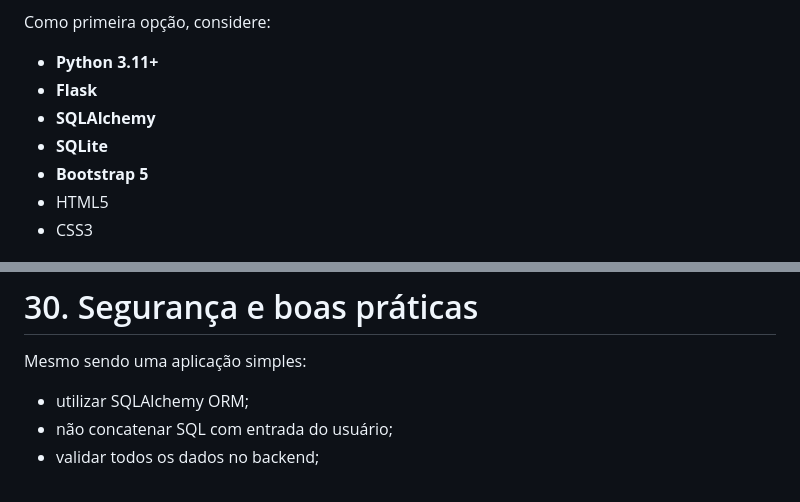
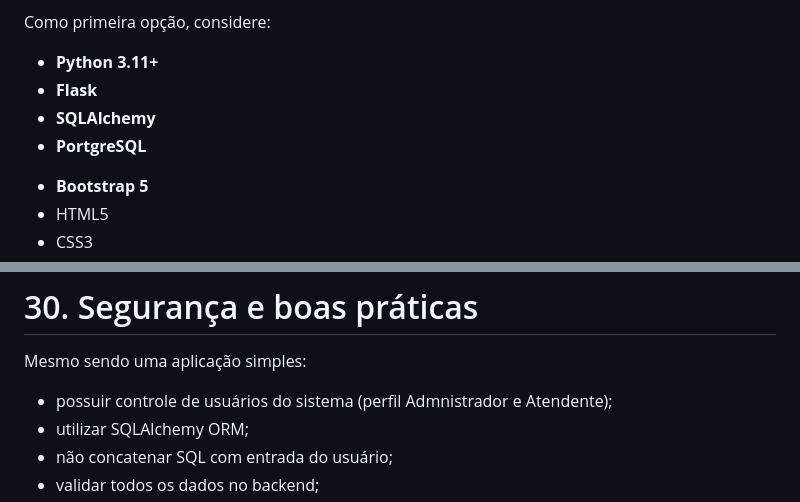
Before and after one commit to softclinba/sc_atendimento, a Markdown page: OpenCode.md, 2 parts joined by grey strips. GitHub-like rendering.

Commit message:
Inclusão do requerimento de cadastro de usuários e perfil no prompt/documento técnico.

```diff
--- a/OpenCode.md
+++ b/OpenCode.md
@@ -34,7 +34,8 @@ Como primeira opção, considere:
 * **Python 3.11+**
 * **Flask**
 * **SQLAlchemy**
-* **SQLite**
+* **PortgreSQL**
+<!-- * **SQLite** -->
 * **Bootstrap 5**
 * HTML5
 * CSS3
@@ -1002,6 +1003,7 @@ GET    /api/atendimentos/export/json
 
 Mesmo sendo uma aplicação simples:
 
+* possuir controle de usuários do sistema (perfil Admnistrador e Atendente);
 * utilizar SQLAlchemy ORM;
 * não concatenar SQL com entrada do usuário;
 * validar todos os dados no backend;
```
Also changed, not shown: other parts of OpenCode.md (+1 -1 lines).
